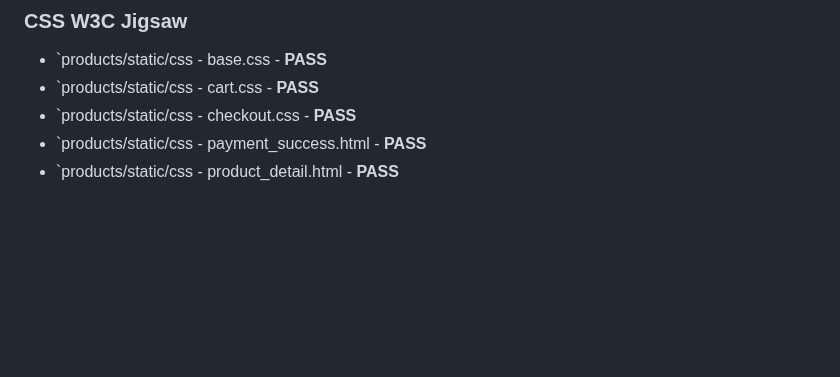
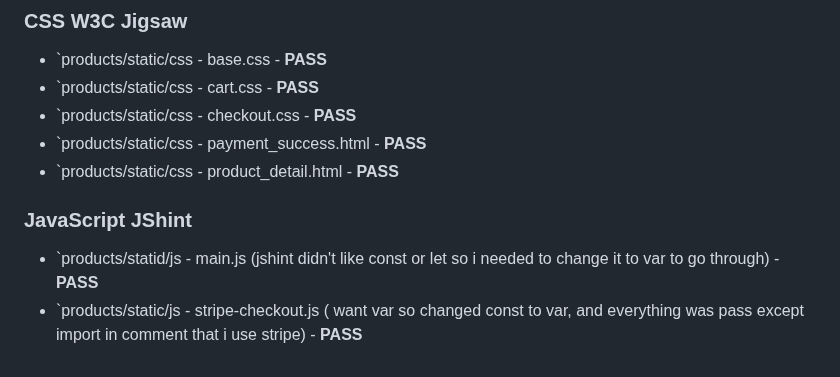
Before and after one commit to lin-yang-2713/sippyshop, a Markdown page: README.md, the part around the change. Rendered like a GitHub page; blank space fills up the shorter version.

Commit message:
Revise JShint notes in README.md
Updated JavaScript JShint section with notes on changes.

```diff
--- a/README.md
+++ b/README.md
@@ -114,3 +114,9 @@
 - `products/static/css - checkout.css - **PASS**
 - `products/static/css - payment_success.html - **PASS**
 - `products/static/css - product_detail.html - **PASS**
+
+
+### JavaScript JShint
+
+- `products/statid/js - main.js (jshint didn't like const or let so i needed to change it to var to go through) - **PASS**
+- `products/static/js - stripe-checkout.js ( want var so changed const to var, and everything was pass except import in comment that i use stripe) - **PASS**
```
